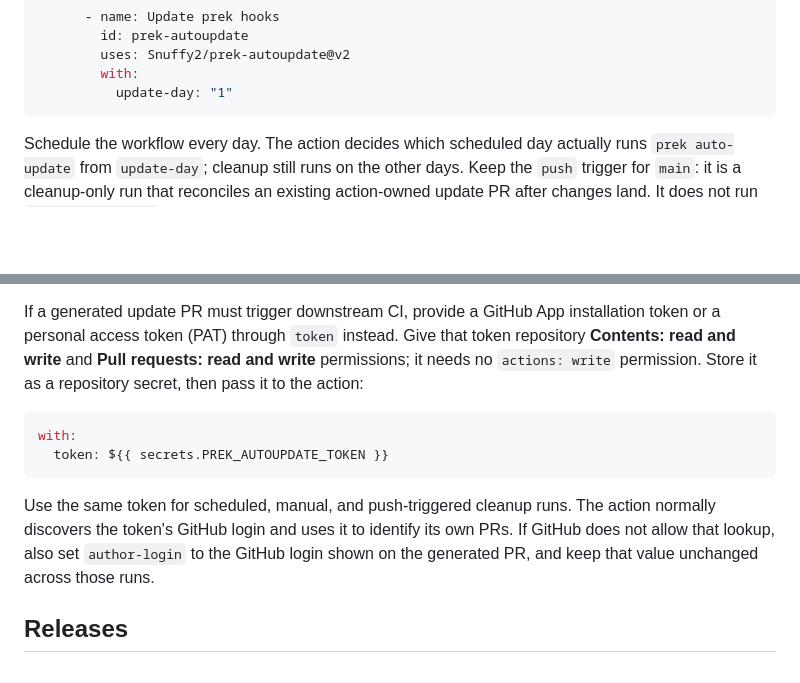
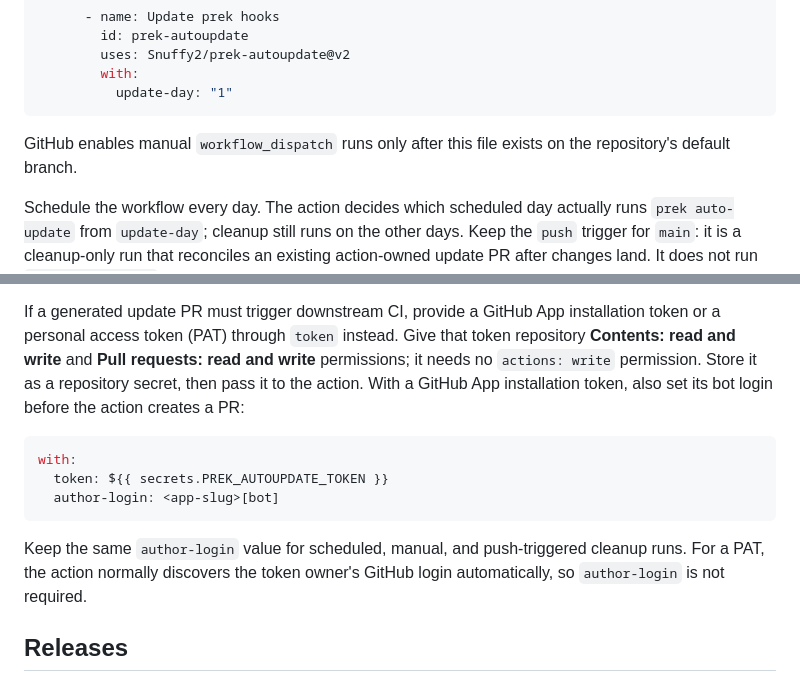
Before and after one commit to Snuffy2/prek-autoupdate, a Markdown page: README.md, 2 parts joined by grey strips. Rendered like a GitHub page; blank space fills up the shorter version.

Commit message:
docs: address AI review feedback

````diff
--- a/README.md
+++ b/README.md
@@ -43,6 +43,9 @@ jobs:
         with:
           update-day: "1"
 ```
+
+GitHub enables manual `workflow_dispatch` runs only after this file exists on
+the repository's default branch.
 
 Schedule the workflow every day. The action decides which scheduled day actually
 runs `prek auto-update` from `update-day`; cleanup still runs on the other days.
@@ -123,18 +126,18 @@ If a generated update PR must trigger downstream CI, provide a GitHub App
 installation token or a personal access token (PAT) through `token` instead.
 Give that token repository **Contents: read and write** and **Pull requests:
 read and write** permissions; it needs no `actions: write` permission. Store it
-as a repository secret, then pass it to the action:
+as a repository secret, then pass it to the action. With a GitHub App
+installation token, also set its bot login before the action creates a PR:
 
 ```yaml
 with:
   token: ${{ secrets.PREK_AUTOUPDATE_TOKEN }}
+  author-login: <app-slug>[bot]
 ```
 
-Use the same token for scheduled, manual, and push-triggered cleanup runs. The
-action normally discovers the token's GitHub login and uses it to identify its
-own PRs. If GitHub does not allow that lookup, also set `author-login` to the
-GitHub login shown on the generated PR, and keep that value unchanged across
-those runs.
+Keep the same `author-login` value for scheduled, manual, and push-triggered
+cleanup runs. For a PAT, the action normally discovers the token owner's GitHub
+login automatically, so `author-login` is not required.
 
 ## Releases
 
````
